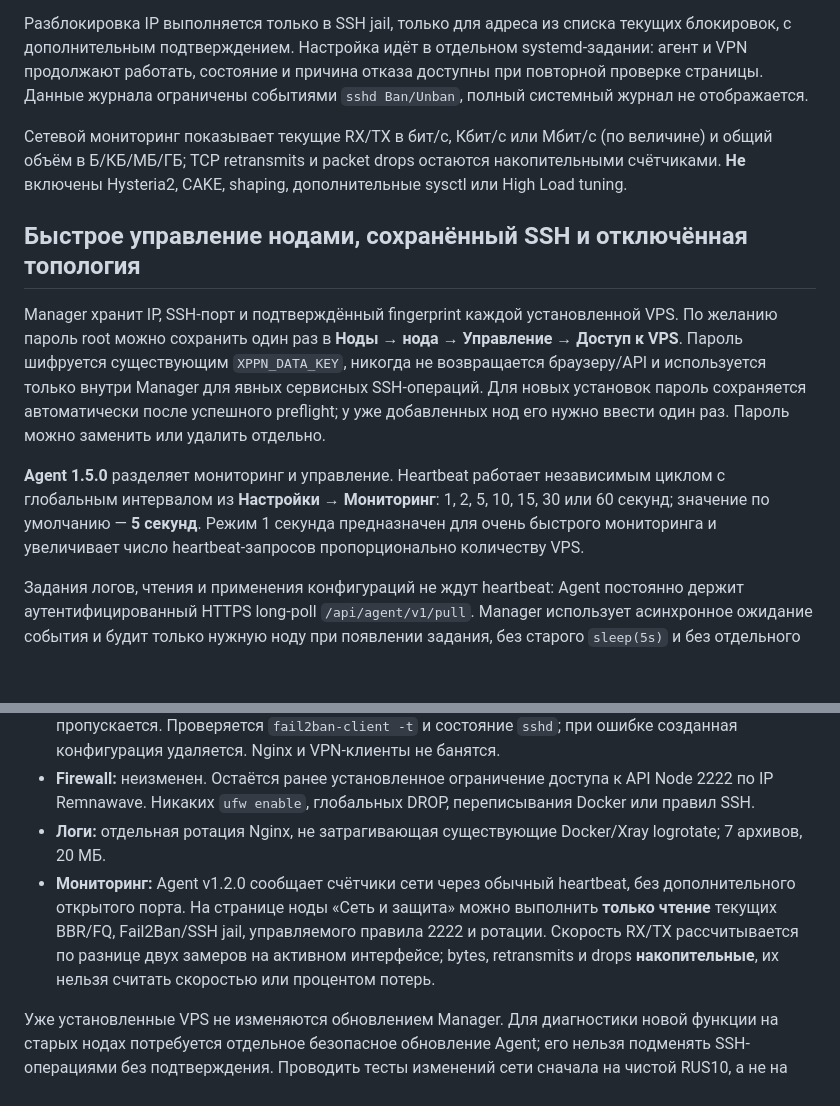
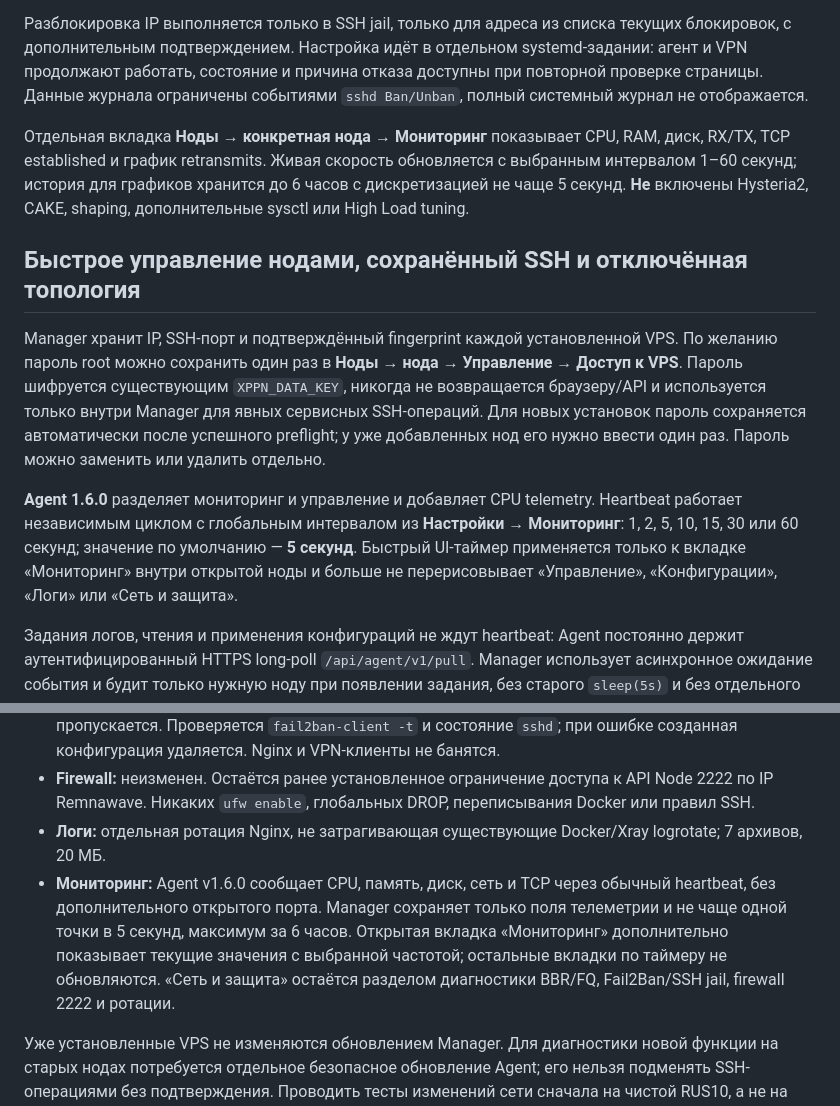
Before and after one commit to chapaayy/Manager, a Markdown page: README.md, 2 parts joined by grey strips. GitHub-like rendering; blank space fills up the shorter version.

Commit message:
docs(monitoring): dedicated live node tab, 6h charts and Agent 1.6 telemetry

```diff
--- a/README.md
+++ b/README.md
@@ -41,13 +41,13 @@
 
 Разблокировка IP выполняется только в SSH jail, только для адреса из списка текущих блокировок, с дополнительным подтверждением. Настройка идёт в отдельном systemd-задании: агент и VPN продолжают работать, состояние и причина отказа доступны при повторной проверке страницы. Данные журнала ограничены событиями `sshd Ban/Unban`, полный системный журнал не отображается.
 
-Сетевой мониторинг показывает текущие RX/TX в бит/с, Кбит/с или Мбит/с (по величине) и общий объём в Б/КБ/МБ/ГБ; TCP retransmits и packet drops остаются накопительными счётчиками. **Не** включены Hysteria2, CAKE, shaping, дополнительные sysctl или High Load tuning.
+Отдельная вкладка **Ноды → конкретная нода → Мониторинг** показывает CPU, RAM, диск, RX/TX, TCP established и график retransmits. Живая скорость обновляется с выбранным интервалом 1–60 секунд; история для графиков хранится до 6 часов с дискретизацией не чаще 5 секунд. **Не** включены Hysteria2, CAKE, shaping, дополнительные sysctl или High Load tuning.
 
 ## Быстрое управление нодами, сохранённый SSH и отключённая топология
 
 Manager хранит IP, SSH-порт и подтверждённый fingerprint каждой установленной VPS. По желанию пароль root можно сохранить один раз в **Ноды → нода → Управление → Доступ к VPS**. Пароль шифруется существующим `XPPN_DATA_KEY`, никогда не возвращается браузеру/API и используется только внутри Manager для явных сервисных SSH-операций. Для новых установок пароль сохраняется автоматически после успешного preflight; у уже добавленных нод его нужно ввести один раз. Пароль можно заменить или удалить отдельно.
 
-**Agent 1.5.0** разделяет мониторинг и управление. Heartbeat работает независимым циклом с глобальным интервалом из **Настройки → Мониторинг**: 1, 2, 5, 10, 15, 30 или 60 секунд; значение по умолчанию — **5 секунд**. Режим 1 секунда предназначен для очень быстрого мониторинга и увеличивает число heartbeat-запросов пропорционально количеству VPS.
+**Agent 1.6.0** разделяет мониторинг и управление и добавляет CPU telemetry. Heartbeat работает независимым циклом с глобальным интервалом из **Настройки → Мониторинг**: 1, 2, 5, 10, 15, 30 или 60 секунд; значение по умолчанию — **5 секунд**. Быстрый UI-таймер применяется только к вкладке «Мониторинг» внутри открытой ноды и больше не перерисовывает «Управление», «Конфигурации», «Логи» или «Сеть и защита».
 
 Задания логов, чтения и применения конфигураций не ждут heartbeat: Agent постоянно держит аутентифицированный HTTPS long-poll `/api/agent/v1/pull`. Manager использует асинхронное ожидание события и будит только нужную ноду при появлении задания, без старого `sleep(5s)` и без отдельного заблокированного worker thread на каждую VPS. UI проверяет короткие задания примерно каждые 120 мс в первые секунды. Само чтение файлов логов ограничено хвостом файла, Docker logs — `--tail`, поэтому обычные результаты должны приходить сразу после фактического выполнения Agent.
 
@@ -71,7 +71,7 @@ Manager хранит IP, SSH-порт и подтверждённый fingerprin
 - **Fail2Ban:** только `sshd` с `backend=systemd`, 6 попытками за 10 минут, баном на 1 час. SSH-порт берётся из `sshd -T`, текущий IP установочного SSH-сеанса и IP панели исключаются из блокировок. При неизвестном IP администратора или существующем Fail2Ban автоматическое управление пропускается. Проверяется `fail2ban-client -t` и состояние `sshd`; при ошибке созданная конфигурация удаляется. Nginx и VPN-клиенты не банятся.
 - **Firewall:** неизменен. Остаётся ранее установленное ограничение доступа к API Node 2222 по IP Remnawave. Никаких `ufw enable`, глобальных DROP, переписывания Docker или правил SSH.
 - **Логи:** отдельная ротация Nginx, не затрагивающая существующие Docker/Xray logrotate; 7 архивов, 20 МБ.
-- **Мониторинг:** Agent v1.2.0 сообщает счётчики сети через обычный heartbeat, без дополнительного открытого порта. На странице ноды «Сеть и защита» можно выполнить **только чтение** текущих BBR/FQ, Fail2Ban/SSH jail, управляемого правила 2222 и ротации. Скорость RX/TX рассчитывается по разнице двух замеров на активном интерфейсе; bytes, retransmits и drops **накопительные**, их нельзя считать скоростью или процентом потерь.
+- **Мониторинг:** Agent v1.6.0 сообщает CPU, память, диск, сеть и TCP через обычный heartbeat, без дополнительного открытого порта. Manager сохраняет только поля телеметрии и не чаще одной точки в 5 секунд, максимум за 6 часов. Открытая вкладка «Мониторинг» дополнительно показывает текущие значения с выбранной частотой; остальные вкладки по таймеру не обновляются. «Сеть и защита» остаётся разделом диагностики BBR/FQ, Fail2Ban/SSH jail, firewall 2222 и ротации.
 
 Уже установленные VPS не изменяются обновлением Manager. Для диагностики новой функции на старых нодах потребуется отдельное безопасное обновление Agent; его нельзя подменять SSH-операциями без подтверждения. Проводить тесты изменений сети сначала на чистой RUS10, а не на рабочих нодах.
 
```
